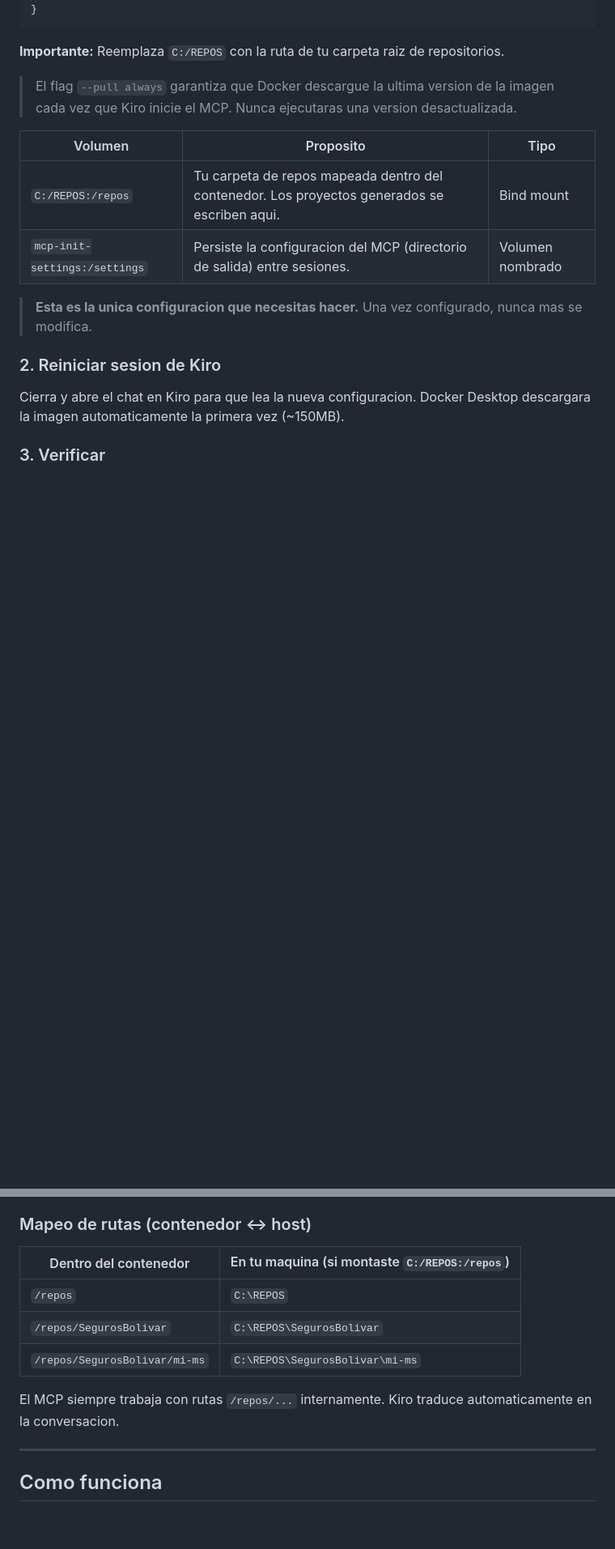
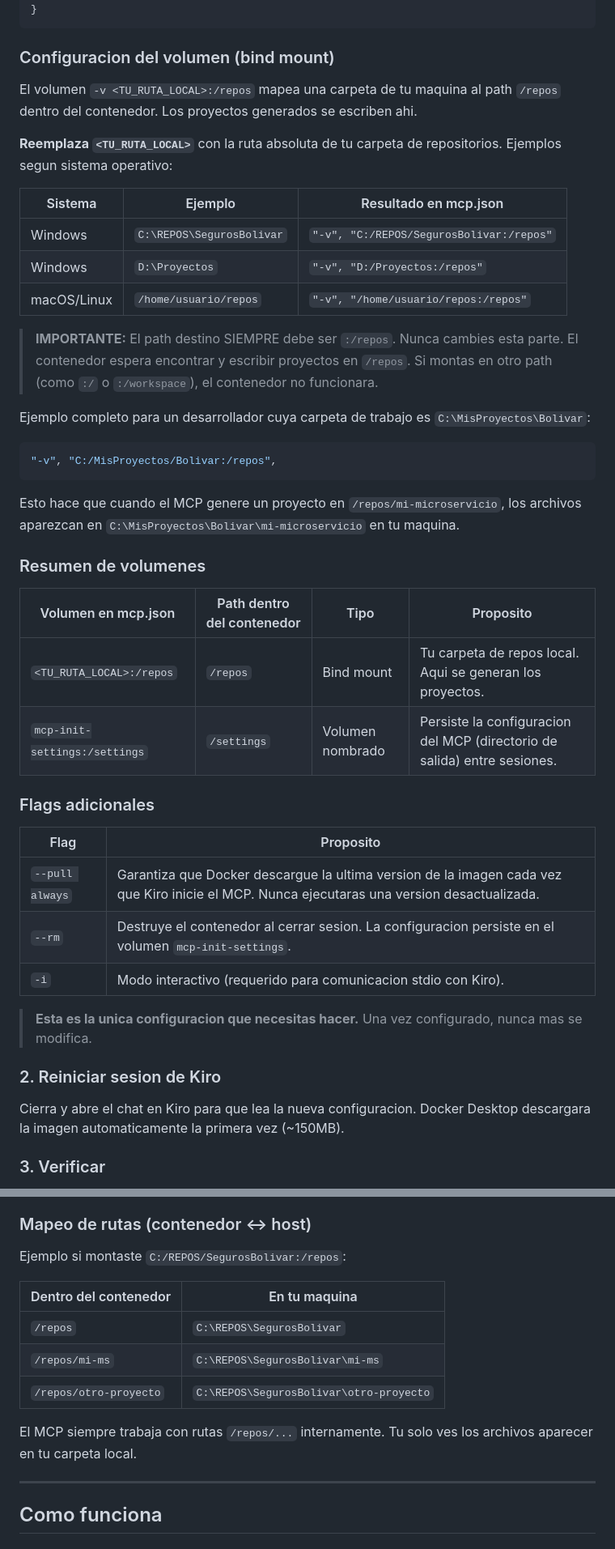
Before and after one commit to JohanMasmelaEu/MCP_INIT_MS_SegurosBolivar, a Markdown page: README.md, 2 parts joined by grey strips. Shown at 81% size. Rendered like a GitHub page; blank space fills up the shorter version.

Commit message:
docs(readme): improve Docker volume configuration documentation
- Replace hardcoded `C:/REPOS` path with generic `<TU_RUTA_LOCAL>` placeholder for better cross-platform clarity
- Add comprehensive volume configuration section with OS-specific examples (Windows, macOS, Linux)
- Add detailed table showing path mapping examples for different operating systems
- Clarify that destination path must always be `:/repos` and warn against mounting to other paths
- Expand volume summary table with clearer descriptions of bind mount and named volume purposes
- Add flags documentation table explaining `--pull always`, `--rm`, and `-i` flags
- Update path mapping examples to use relative paths within `/repos`
- Improve troubleshooting section with additional warnings about incorrect bind mount destinations
- Add specific error case for container startup failures due to mounting to wrong paths
- Update all hardcoded path references throughout document to use placeholder notation

````diff
--- a/README.md
+++ b/README.md
@@ -38,14 +38,44 @@ Crear (o editar) `~/.kiro/settings/mcp.json` (configuracion global) o `<tu-works
 }
 ```
 
-**Importante:** Reemplaza `C:/REPOS` con la ruta de tu carpeta raiz de repositorios.
+### Configuracion del volumen (bind mount)
 
-> El flag `--pull always` garantiza que Docker descargue la ultima version de la imagen cada vez que Kiro inicie el MCP. Nunca ejecutaras una version desactualizada.
+El volumen `-v <TU_RUTA_LOCAL>:/repos` mapea una carpeta de tu maquina al path `/repos` dentro del contenedor. Los proyectos generados se escriben ahi.
 
-| Volumen | Proposito | Tipo |
-|---------|-----------|------|
-| `C:/REPOS:/repos` | Tu carpeta de repos mapeada dentro del contenedor. Los proyectos generados se escriben aqui. | Bind mount |
-| `mcp-init-settings:/settings` | Persiste la configuracion del MCP (directorio de salida) entre sesiones. | Volumen nombrado |
+**Reemplaza `<TU_RUTA_LOCAL>`** con la ruta absoluta de tu carpeta de repositorios. Ejemplos segun sistema operativo:
+
+| Sistema | Ejemplo | Resultado en mcp.json |
+|---------|---------|----------------------|
+| Windows | `C:\REPOS\SegurosBolivar` | `"-v", "C:/REPOS/SegurosBolivar:/repos"` |
+| Windows | `D:\Proyectos` | `"-v", "D:/Proyectos:/repos"` |
+| macOS/Linux | `/home/usuario/repos` | `"-v", "/home/usuario/repos:/repos"` |
+
+> **IMPORTANTE:** El path destino SIEMPRE debe ser `:/repos`. Nunca cambies esta parte.
+> El contenedor espera encontrar y escribir proyectos en `/repos`.
+> Si montas en otro path (como `:/` o `:/workspace`), el contenedor no funcionara.
+
+Ejemplo completo para un desarrollador cuya carpeta de trabajo es `C:\MisProyectos\Bolivar`:
+
+```json
+"-v", "C:/MisProyectos/Bolivar:/repos",
+```
+
+Esto hace que cuando el MCP genere un proyecto en `/repos/mi-microservicio`, los archivos aparezcan en `C:\MisProyectos\Bolivar\mi-microservicio` en tu maquina.
+
+### Resumen de volumenes
+
+| Volumen en mcp.json | Path dentro del contenedor | Tipo | Proposito |
+|---------------------|---------------------------|------|-----------|
+| `<TU_RUTA_LOCAL>:/repos` | `/repos` | Bind mount | Tu carpeta de repos local. Aqui se generan los proyectos. |
+| `mcp-init-settings:/settings` | `/settings` | Volumen nombrado | Persiste la configuracion del MCP (directorio de salida) entre sesiones. |
+
+### Flags adicionales
+
+| Flag | Proposito |
+|------|-----------|
+| `--pull always` | Garantiza que Docker descargue la ultima version de la imagen cada vez que Kiro inicie el MCP. Nunca ejecutaras una version desactualizada. |
+| `--rm` | Destruye el contenedor al cerrar sesion. La configuracion persiste en el volumen `mcp-init-settings`. |
+| `-i` | Modo interactivo (requerido para comunicacion stdio con Kiro). |
 
 > **Esta es la unica configuracion que necesitas hacer.** Una vez configurado, nunca mas se modifica.
 
@@ -86,13 +116,15 @@ Kiro pasara `target_path="/repos/OtroEquipo"` y el proyecto se creara ahi sin mo
 
 ### Mapeo de rutas (contenedor ↔ host)
 
-| Dentro del contenedor | En tu maquina (si montaste `C:/REPOS:/repos`) |
-|-----------------------|------------------------------------------------|
-| `/repos` | `C:\REPOS` |
-| `/repos/SegurosBolivar` | `C:\REPOS\SegurosBolivar` |
-| `/repos/SegurosBolivar/mi-ms` | `C:\REPOS\SegurosBolivar\mi-ms` |
+Ejemplo si montaste `C:/REPOS/SegurosBolivar:/repos`:
 
-El MCP siempre trabaja con rutas `/repos/...` internamente. Kiro traduce automaticamente en la conversacion.
+| Dentro del contenedor | En tu maquina |
+|-----------------------|---------------|
+| `/repos` | `C:\REPOS\SegurosBolivar` |
+| `/repos/mi-ms` | `C:\REPOS\SegurosBolivar\mi-ms` |
+| `/repos/otro-proyecto` | `C:\REPOS\SegurosBolivar\otro-proyecto` |
+
+El MCP siempre trabaja con rutas `/repos/...` internamente. Tu solo ves los archivos aparecer en tu carpeta local.
 
 ---
 
````
Also changed, not shown: other parts of README.md (+11 -8 lines).
